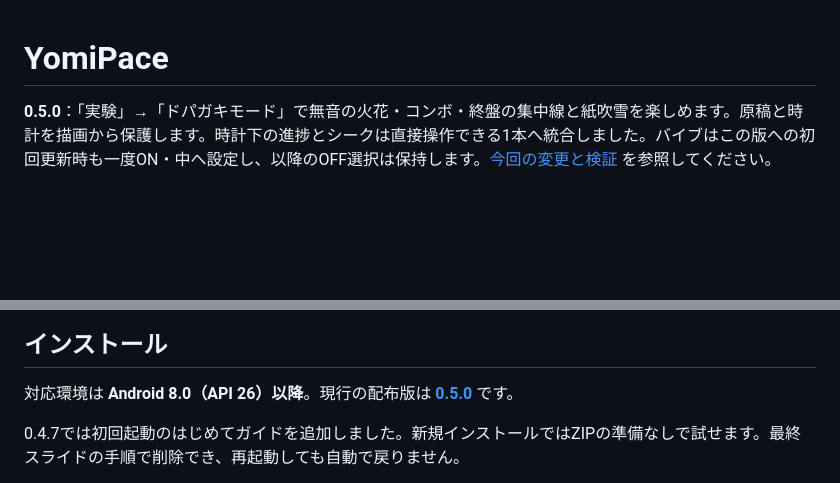
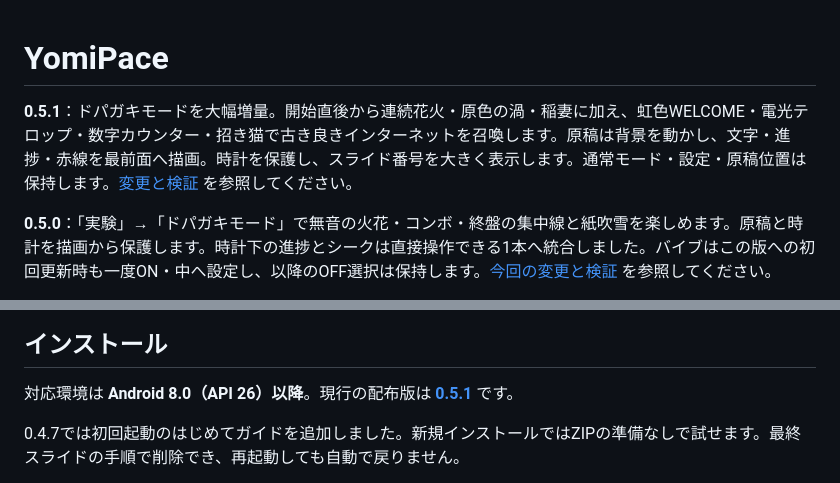
Before and after one commit to UroCo-lab/YomiPace, a Markdown page: README.md, 2 parts joined by grey strips. GitHub-like rendering; blank space fills up the shorter version.

```diff
--- a/README.md
+++ b/README.md
@@ -1,4 +1,6 @@
 # YomiPace
+
+**0.5.1**：ドパガキモードを大幅増量。開始直後から連続花火・原色の渦・稲妻に加え、虹色WELCOME・電光テロップ・数字カウンター・招き猫で古き良きインターネットを召喚します。原稿は背景を動かし、文字・進捗・赤線を最前面へ描画。時計を保護し、スライド番号を大きく表示します。通常モード・設定・原稿位置は保持します。[変更と検証](docs/0.5.1_ドパガキ増量と原稿前景の検証.md) を参照してください。
 
 **0.5.0**：「実験」→「ドパガキモード」で無音の火花・コンボ・終盤の集中線と紙吹雪を楽しめます。原稿と時計を描画から保護します。時計下の進捗とシークは直接操作できる1本へ統合しました。バイブはこの版への初回更新時も一度ON・中へ設定し、以降のOFF選択は保持します。[今回の変更と検証](docs/0.5.0_実験モードと進捗バーの検証.md) を参照してください。
 
@@ -38,7 +40,7 @@
 
 ## インストール
 
-対応環境は **Android 8.0（API 26）以降**。現行の配布版は **[0.5.0](https://github.com/UroCo-lab/YomiPace/releases/tag/v0.5.0)** です。
+対応環境は **Android 8.0（API 26）以降**。現行の配布版は **[0.5.1](https://github.com/UroCo-lab/YomiPace/releases/tag/v0.5.1)** です。
 
 0.4.7では初回起動のはじめてガイドを追加しました。新規インストールではZIPの準備なしで試せます。最終スライドの手順で削除でき、再起動しても自動で戻りません。
 
```
Also changed, not shown: docs/0.5.1_ドパガキ増量と原稿前景の検証.md (added, +48 -0 lines), docs/操作説明.md (+10 -6 lines), docs/images/dopamine051-cover-climax.png (added), docs/images/dopamine051-cover-spark.png (added), docs/images/dopamine051-fold-dark-climax.png (added), docs/images/dopamine051-fold-dark-spark.png (added), docs/images/dopamine051-fold-dark-swapped.png (added), 12 other files.
